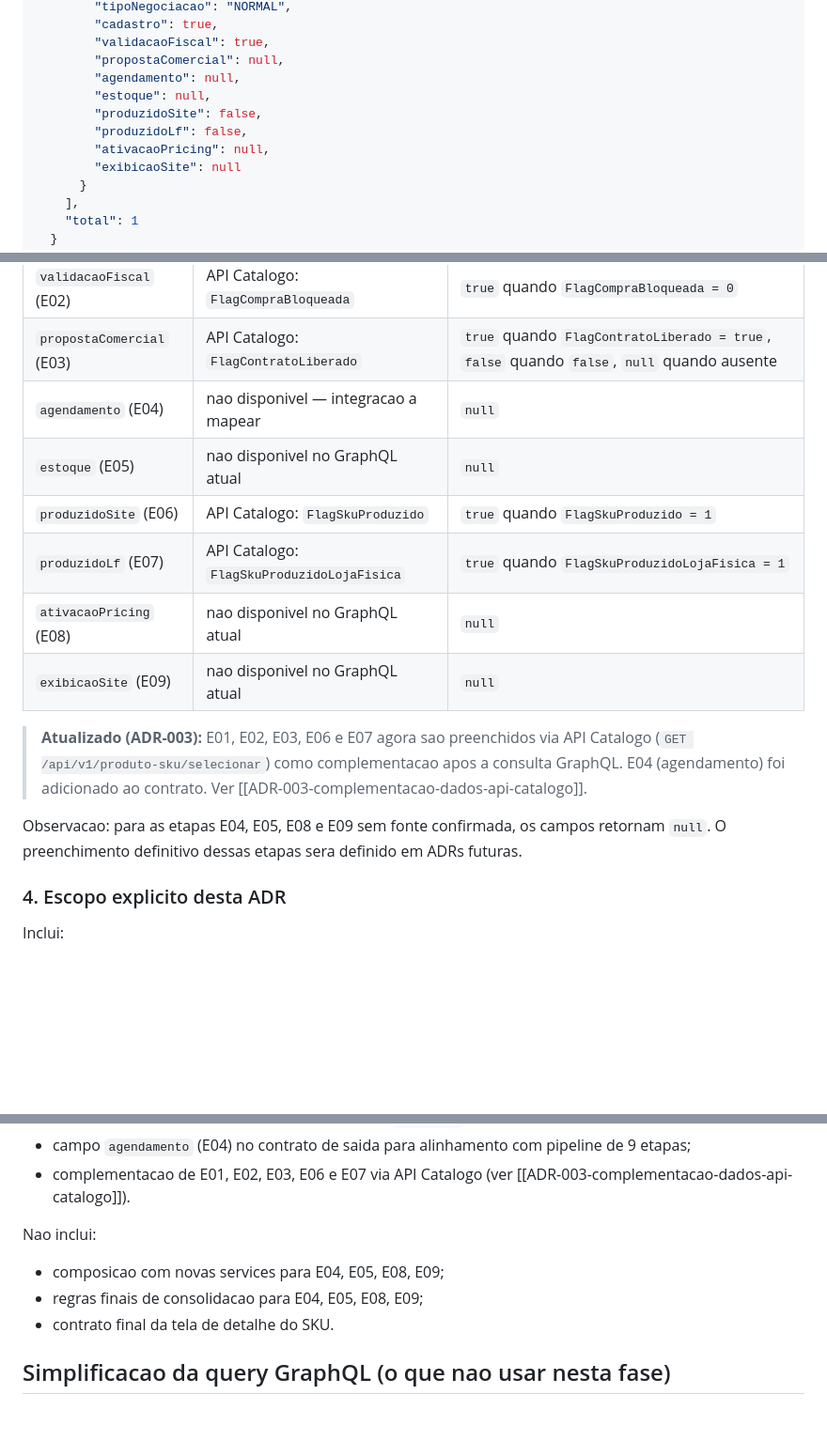
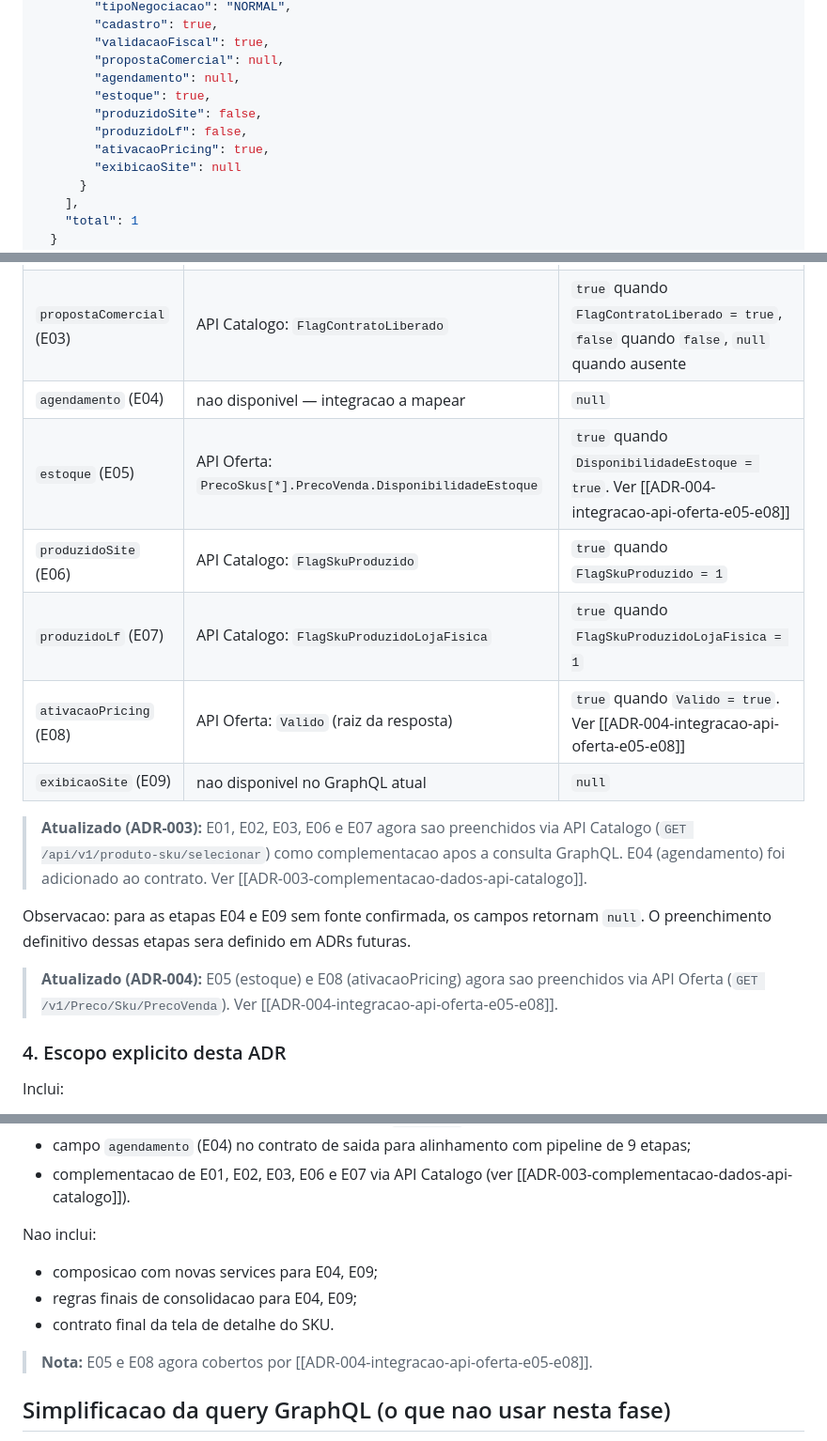
Before and after one commit to pedroalbanicb/tracking-memory-hackathon, a Markdown page: ADR/ADR-002-contrato-api-tracking-skus-fase-1-graphql.md, 3 parts joined by grey strips. Shown at 94% size. Rendered like a GitHub page; blank space fills up the shorter version.

Commit message:
[TCD-10012] - Atualiza ADR-002 com E05 e E08 via API Oferta

```diff
--- a/ADR/ADR-002-contrato-api-tracking-skus-fase-1-graphql.md
+++ b/ADR/ADR-002-contrato-api-tracking-skus-fase-1-graphql.md
@@ -91,10 +91,10 @@ Fonte: payload/query GraphQL compartilhado na discussao tecnica, 2026-04-14.
         "validacaoFiscal": true,
         "propostaComercial": null,
         "agendamento": null,
-        "estoque": null,
+        "estoque": true,
         "produzidoSite": false,
         "produzidoLf": false,
-        "ativacaoPricing": null,
+        "ativacaoPricing": true,
         "exibicaoSite": null
       }
     ],
@@ -155,15 +155,17 @@ where: {
 | `validacaoFiscal` (E02) | API Catalogo: `FlagCompraBloqueada` | `true` quando `FlagCompraBloqueada = 0` |
 | `propostaComercial` (E03) | API Catalogo: `FlagContratoLiberado` | `true` quando `FlagContratoLiberado = true`, `false` quando `false`, `null` quando ausente |
 | `agendamento` (E04) | nao disponivel — integracao a mapear | `null` |
-| `estoque` (E05) | nao disponivel no GraphQL atual | `null` |
+| `estoque` (E05) | API Oferta: `PrecoSkus[*].PrecoVenda.DisponibilidadeEstoque` | `true` quando `DisponibilidadeEstoque = true`. Ver [[ADR-004-integracao-api-oferta-e05-e08]] |
 | `produzidoSite` (E06) | API Catalogo: `FlagSkuProduzido` | `true` quando `FlagSkuProduzido = 1` |
 | `produzidoLf` (E07) | API Catalogo: `FlagSkuProduzidoLojaFisica` | `true` quando `FlagSkuProduzidoLojaFisica = 1` |
-| `ativacaoPricing` (E08) | nao disponivel no GraphQL atual | `null` |
+| `ativacaoPricing` (E08) | API Oferta: `Valido` (raiz da resposta) | `true` quando `Valido = true`. Ver [[ADR-004-integracao-api-oferta-e05-e08]] |
 | `exibicaoSite` (E09) | nao disponivel no GraphQL atual | `null` |
 
 > **Atualizado (ADR-003):** E01, E02, E03, E06 e E07 agora sao preenchidos via API Catalogo (`GET /api/v1/produto-sku/selecionar`) como complementacao apos a consulta GraphQL. E04 (agendamento) foi adicionado ao contrato. Ver [[ADR-003-complementacao-dados-api-catalogo]].
 
-Observacao: para as etapas E04, E05, E08 e E09 sem fonte confirmada, os campos retornam `null`. O preenchimento definitivo dessas etapas sera definido em ADRs futuras.
+Observacao: para as etapas E04 e E09 sem fonte confirmada, os campos retornam `null`. O preenchimento definitivo dessas etapas sera definido em ADRs futuras.
+
+> **Atualizado (ADR-004):** E05 (estoque) e E08 (ativacaoPricing) agora sao preenchidos via API Oferta (`GET /v1/Preco/Sku/PrecoVenda`). Ver [[ADR-004-integracao-api-oferta-e05-e08]].
 
 ### 4. Escopo explicito desta ADR
 
@@ -176,9 +178,11 @@ Inclui:
 - complementacao de E01, E02, E03, E06 e E07 via API Catalogo (ver [[ADR-003-complementacao-dados-api-catalogo]]).
 
 Nao inclui:
-- composicao com novas services para E04, E05, E08, E09;
-- regras finais de consolidacao para E04, E05, E08, E09;
+- composicao com novas services para E04, E09;
+- regras finais de consolidacao para E04, E09;
 - contrato final da tela de detalhe do SKU.
+
+> **Nota:** E05 e E08 agora cobertos por [[ADR-004-integracao-api-oferta-e05-e08]].
 
 ## Simplificacao da query GraphQL (o que nao usar nesta fase)
 
```
Also changed, not shown: other parts of ADR/ADR-002-contrato-api-tracking-skus-fase-1-graphql.md (+3 -1 lines).
